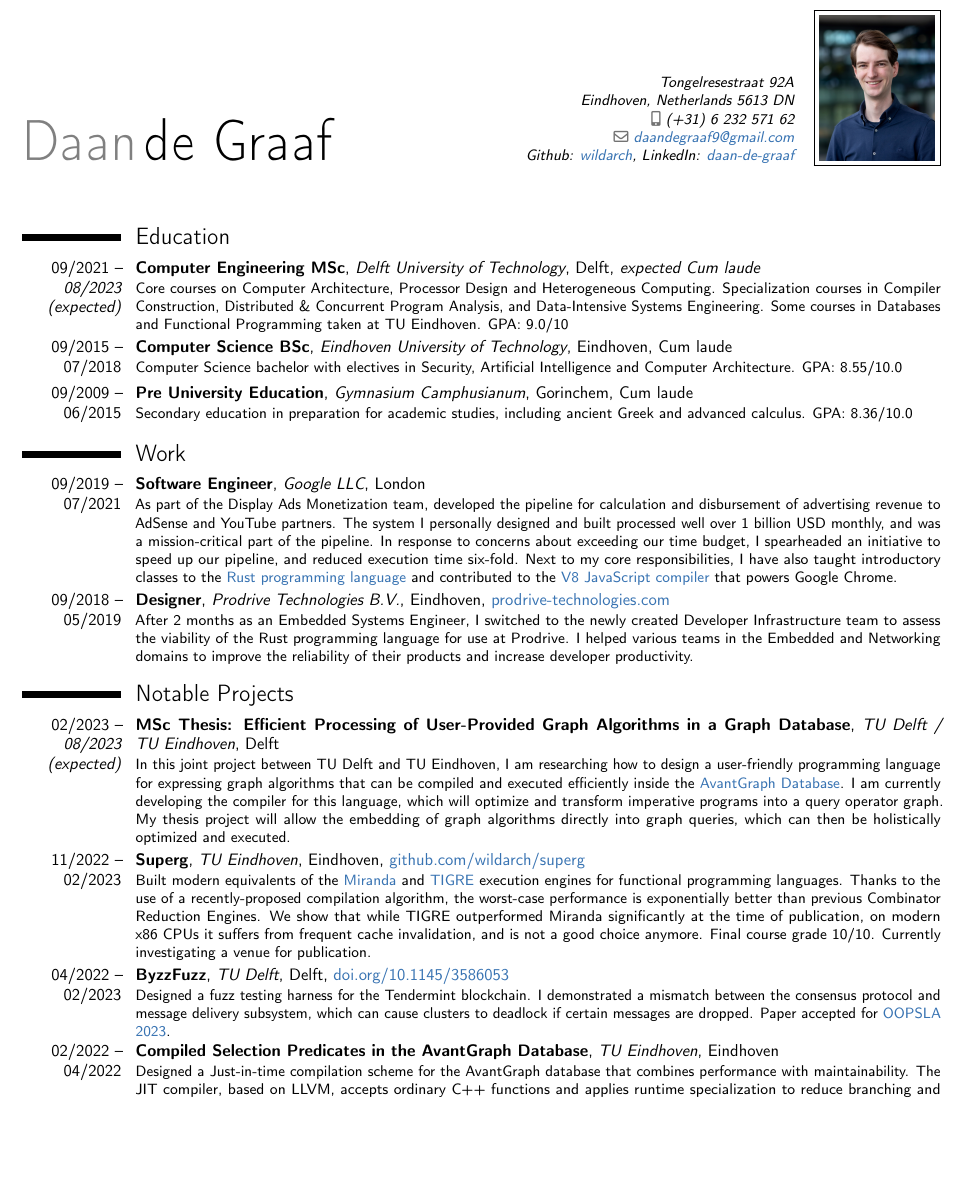
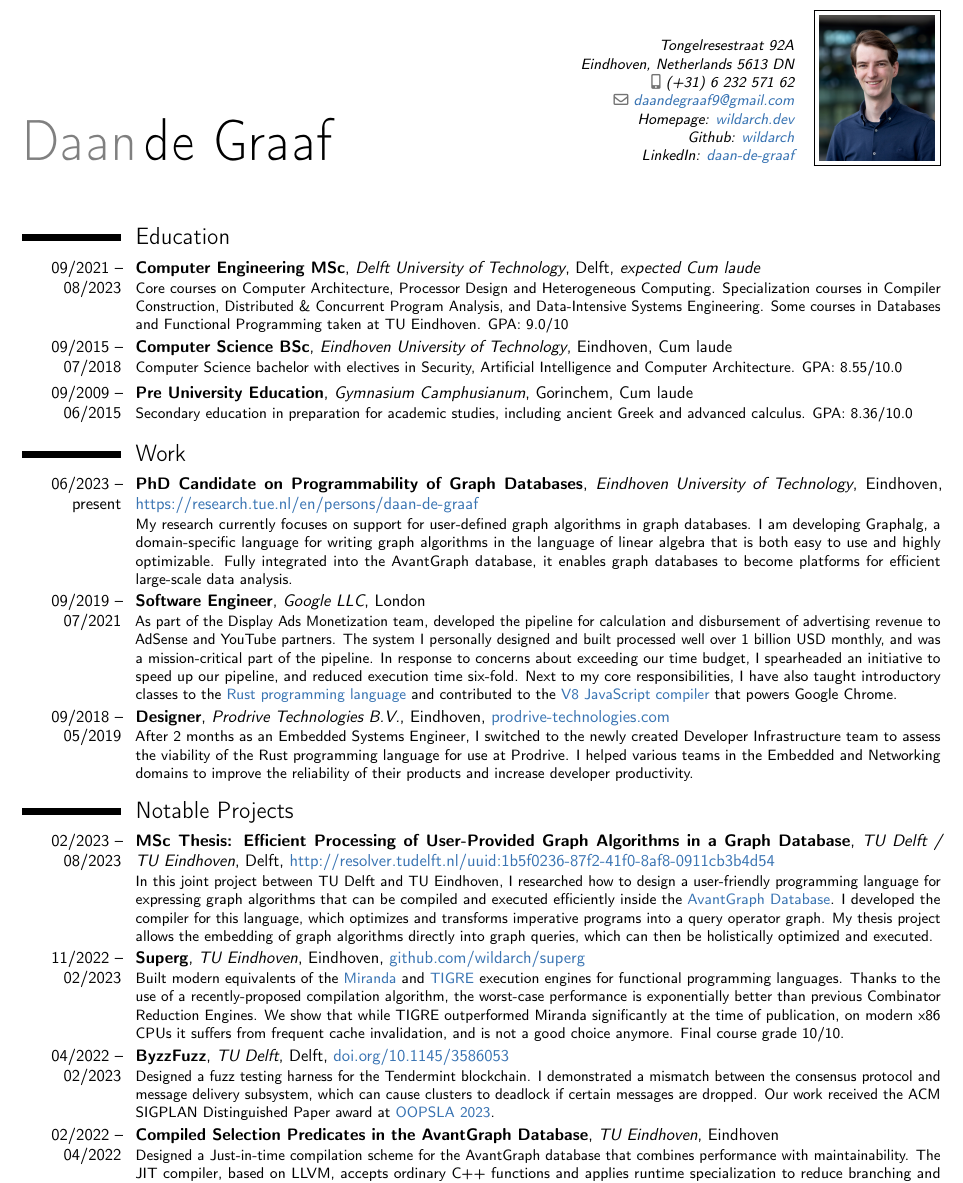
Before and after one commit to wildarch/cv, a LaTeX CV (cv.tex): part of page 1 of 2, cut so that both start at the same text, the shorter picture padded with empty space. Compiled offline with pdfLaTeX.

Commit message:
Add PhD position.

```diff
--- a/cv.tex
+++ b/cv.tex
@@ -47,8 +47,10 @@
 %\fax{(000) 111 1113}
 \email{daandegraaf9@gmail.com}
 %\homepage{staff.org.edu/~jsmith}{staff.org.edu/$\sim$jsmith} % The first argument is %the url for the clickable link, the second argument is the url displayed in the %template - this allows special characters to be displayed such as the tilde in this %example
+%\homepage{https://wildarch.dev}{wildarch.dev}
 \extrainfo{
-    Github: \href{https://github.com/wildarch}{wildarch},
+    Homepage: \href{https://wildarch.dev}{wildarch.dev}\\
+    Github: \href{https://github.com/wildarch}{wildarch}\\
     LinkedIn: \href{https://www.linkedin.com/in/daan-de-graaf}{daan-de-graaf}
 }
 \photo[70pt][0.4pt]{profile} % The first bracket is the picture height, the second is %the thickness of the frame around the picture (0pt for no frame)
@@ -64,7 +66,7 @@
 %----------------------------------------------------------------------------------------
 
 \section{Education}
-\cventry{09/2021 -- \textit{08/2023 (expected)}}{Computer Engineering MSc}{Delft University of Technology}{Delft}{\textit{expected Cum laude}}{
+\cventry{09/2021 -- 08/2023}{Computer Engineering MSc}{Delft University of Technology}{Delft}{\textit{expected Cum laude}}{
     Core courses on Computer Architecture, Processor Design and Heterogeneous Computing.
     Specialization courses in Compiler Construction, Distributed \& Concurrent Program Analysis, and Data-Intensive Systems Engineering.
     Some courses in Databases and Functional Programming taken at TU Eindhoven.
@@ -82,6 +84,11 @@
 %	WORK EXPERIENCE SECTION
 %----------------------------------------------------------------------------------------
 \section{Work}
+\cventry{06/2023 -- present}{PhD Candidate on Programmability of Graph Databases}{Eindhoven University of Technology}{Eindhoven}{\href{https://research.tue.nl/en/persons/daan-de-graaf}{https://research.tue.nl/en/persons/daan-de-graaf}}{
+    My research currently focuses on support for user-defined graph algorithms in graph databases.
+    I am developing Graphalg, a domain-specific language for writing graph algorithms in the language of linear algebra that is both easy to use and highly optimizable.
+    Fully integrated into the AvantGraph database, it enables graph databases to become platforms for efficient large-scale data analysis.
+}
 \cventry{09/2019 -- 07/2021}{Software Engineer}{Google LLC}{London}{}{
     As part of the Display Ads Monetization team, developed the pipeline for calculation and disbursement of advertising revenue to AdSense and YouTube partners.
     The system I personally designed and built processed well over 1 billion USD monthly, and was a mission-critical part of the pipeline.
@@ -94,23 +101,22 @@
 }
 
 \section{Notable Projects}
-\cventry{02/2023 -- \textit{08/2023 (expected)}}{MSc Thesis: Efficient Processing of User-Provided Graph Algorithms in a Graph Database}{TU Delft / \mbox{TU Eindhoven}}{Delft}{}{
-    In this joint project between TU Delft and TU Eindhoven, I am researching how to design a user-friendly programming language for expressing graph algorithms that can be compiled and executed efficiently inside the \href{https://avantgraph.io/}{AvantGraph Database}.
-    I am currently developing the compiler for this language, which will optimize and transform imperative programs into a query operator graph.
-    My thesis project will allow the embedding of graph algorithms directly into graph queries, which can then be holistically optimized and executed.
+\cventry{02/2023 -- 08/2023}{MSc Thesis: Efficient Processing of User-Provided Graph Algorithms in a Graph Database}{TU Delft / \mbox{TU Eindhoven}}{Delft}{\href{http://resolver.tudelft.nl/uuid:1b5f0236-87f2-41f0-8af8-0911cb3b4d54}{http://resolver.tudelft.nl/uuid:1b5f0236-87f2-41f0-8af8-0911cb3b4d54}}{
+    In this joint project between TU Delft and TU Eindhoven, I researched how to design a user-friendly programming language for expressing graph algorithms that can be compiled and executed efficiently inside the \href{https://avantgraph.io/}{AvantGraph Database}.
+    I developed the compiler for this language, which optimizes and transforms imperative programs into a query operator graph.
+    My thesis project allows the embedding of graph algorithms directly into graph queries, which can then be holistically optimized and executed.
 }
 \cventry{11/2022 -- 02/2023}{Superg}{TU Eindhoven}{Eindhoven}{\href{https://github.com/wildarch/superg}{github.com/wildarch/superg}}{
     Built modern equivalents of the \href{http://miranda.org.uk/}{Miranda} and \href{https://users.ece.cmu.edu/~koopman/tigre/index.html}{TIGRE} execution engines for functional programming languages.
     Thanks to the use of a recently-proposed compilation algorithm, the worst-case performance is exponentially better than previous Combinator Reduction Engines.
     We show that while TIGRE outperformed Miranda significantly at the time of publication, on modern x86 CPUs it suffers from frequent cache invalidation, and is not a good choice anymore.
     Final course grade 10/10.
-    Currently investigating a venue for publication.
 }
 
 \cventry{04/2022 -- 02/2023}{ByzzFuzz}{TU Delft}{Delft}{\href{https://doi.org/10.1145/3586053}{doi.org/10.1145/3586053}}{
     Designed a fuzz testing harness for the Tendermint blockchain.
     I demonstrated a mismatch between the consensus protocol and message delivery subsystem, which can cause clusters to deadlock if certain messages are dropped.
-    Paper accepted for \href{https://2023.splashcon.org/details/splash-2023-oopsla/27/Randomized-Testing-of-Byzantine-Fault-Tolerant-Algorithms}{OOPSLA 2023}.
+    Our work received the ACM SIGPLAN Distinguished Paper award at \href{https://2023.splashcon.org/details/splash-2023-oopsla/27/Randomized-Testing-of-Byzantine-Fault-Tolerant-Algorithms}{OOPSLA 2023}.
 }
 
 \cventry{02/2022 -- 04/2022}{Compiled Selection Predicates in the AvantGraph Database}{TU Eindhoven}{Eindhoven}{}{
@@ -120,6 +126,8 @@
     Final course grade 9/10.
 }
 
+\newpage
+
 \section{Honors}
 \cventry{06/2016 -- 09/2018}{Honors Program High Tech Systems}{TU Eindhoven}{Eindhoven}{}{
     Special program for the top 100 students of the university to take on an extra project next to their studies.
```
Also changed, not shown: cv.tex (2 more changed lines), 1 other file.
